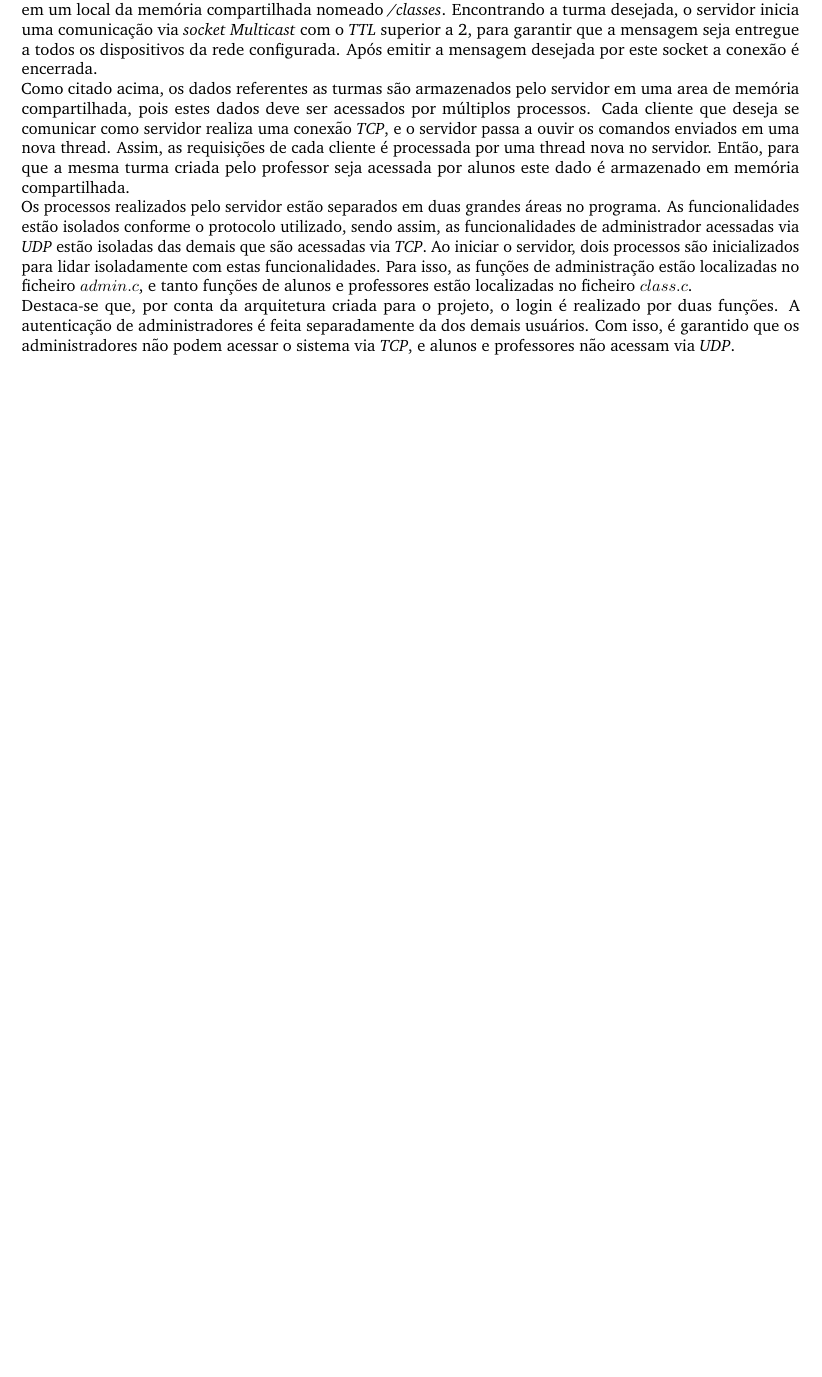
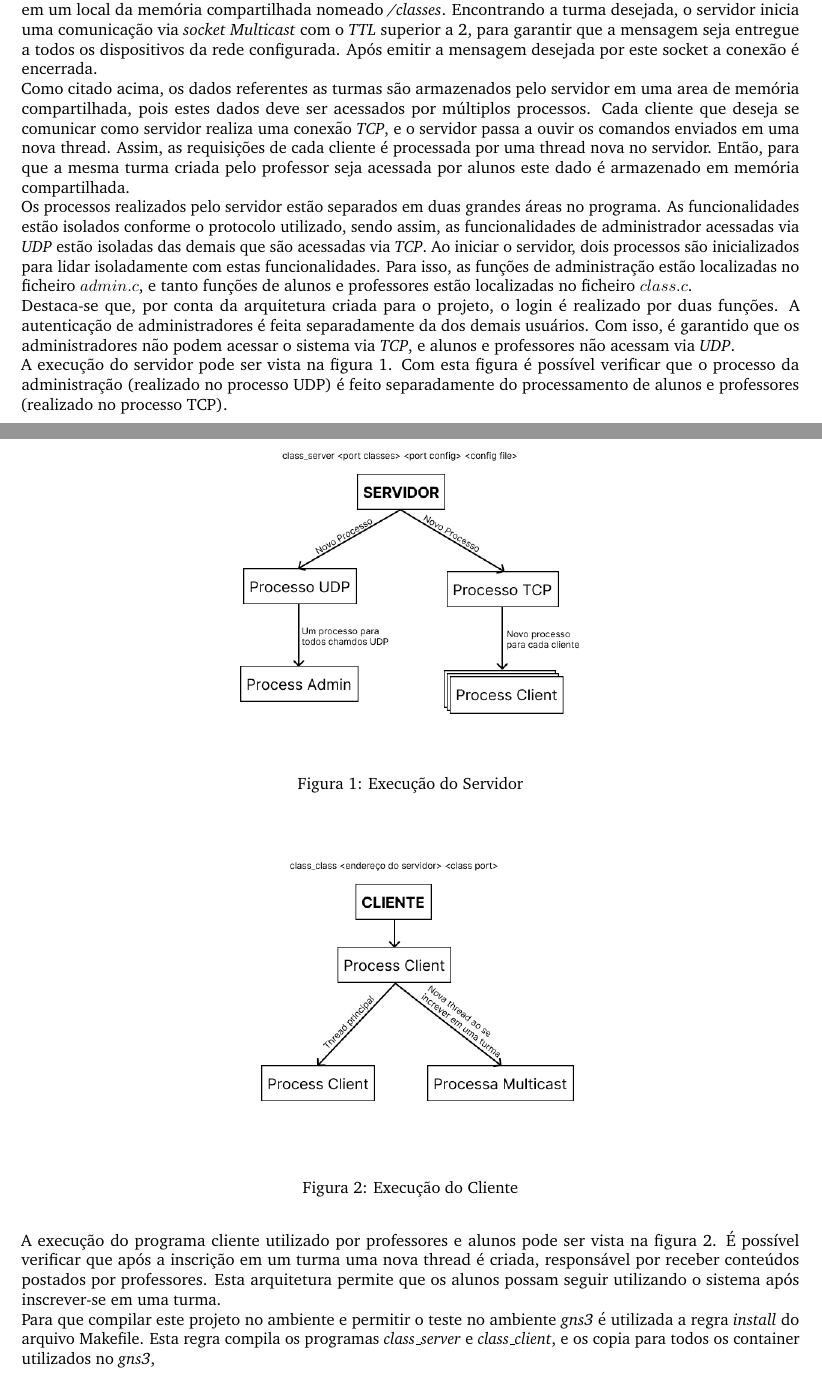
Before and after one commit to BernardoHaab/Projeto-RC, a LaTeX document (Relatorio-RC-Meta_2/main.tex): part of the page before the commit and two parts of pages 1 and 2 of 2 after it, the two joined at a grey line, cut so that both start at the same text, the shorter picture padded with empty space. Compiled offline with pdfLaTeX.

Commit message:
update report

```diff
--- a/Relatorio-RC-Meta_2/main.tex
+++ b/Relatorio-RC-Meta_2/main.tex
@@ -86,6 +86,26 @@ Os processos realizados pelo servidor estão separados em duas grandes áreas no
 
 Destaca-se que, por conta da arquitetura criada para o projeto, o login é realizado por duas funções. A autenticação de administradores é feita separadamente da dos demais usuários. Com isso, é garantido que os administradores não podem acessar o sistema via \textit{TCP}, e alunos e professores não acessam via \textit{UDP}.
 
+A execução do servidor pode ser vista na figura \ref{fig:servidor}. Com esta figura é possível verificar que o processo da administração (realizado no processo UDP) é feito separadamente do processamento de alunos e professores (realizado no processo TCP).
+
+\begin{figure}
+    \centering
+    \includegraphics[width=0.5\linewidth]{img/Servidor.jpg}
+    \caption{Execução do Servidor}
+    \label{fig:servidor}
+\end{figure}
+
+A execução do programa cliente utilizado por professores e alunos pode ser vista na figura \ref{fig:cliente}. É possível verificar que após a inscrição em um turma uma nova thread é criada, responsável por receber conteúdos postados por professores. Esta arquitetura permite que os alunos possam seguir utilizando o sistema após inscrever-se em uma turma.
+
+\begin{figure}
+    \centering
+    \includegraphics[width=0.5\linewidth]{img/Cliente.jpg}
+    \caption{Execução do Cliente}
+    \label{fig:cliente}
+\end{figure}
+
+Para que compilar este projeto no ambiente e permitir o teste no ambiente \textit{gns3} é utilizada a regra \textit{install} do arquivo Makefile. Esta regra compila os programas \textit{class\_server} e \textit{class\_client}, e os copia para todos os container utilizados no \textit{gns3},
+
 % As funcionalidades descritas anteriormente são realizadas por um servidor desenvolvido. Assim, os usuários precisam se comunicar com o servidor para poder acessar o sistema. Usuários com perfil de administrador acessam o sistema diretamente por meio do comando \textit{netcat}.
 
 % Como o administrador pode acessar as suas funções
```
Also changed, not shown: Relatorio-RC-Meta_2/img/Cliente.jpg (added), Relatorio-RC-Meta_2/img/Servidor.jpg (added).
